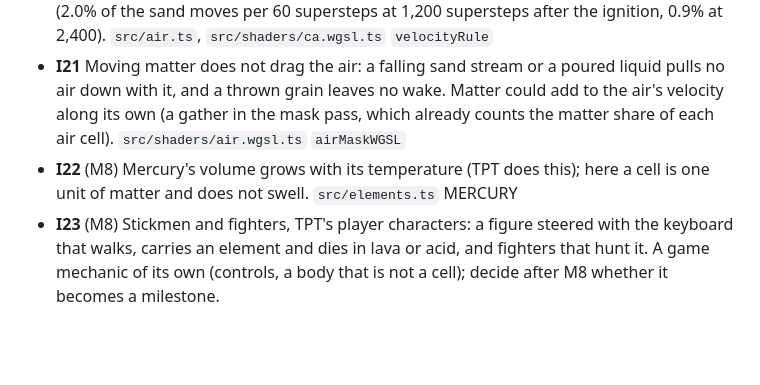
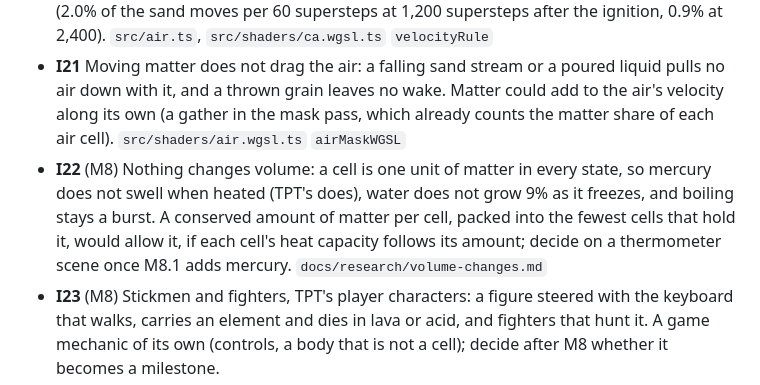
Before and after one commit to Pierre-Demessence/CorniSand, a Markdown page: docs/backlog.md, the part around the change. Rendered like a GitHub page; blank space fills up the shorter version.

```diff
--- a/docs/backlog.md
+++ b/docs/backlog.md
@@ -38,7 +38,7 @@ Next ID: B15, D36, I26.
 - **I18** A lit gunpowder charge burns only part of itself: the flame spreads one cell per dispatch and each burning cell's burst throws its neighbours away first (16 of 48 cells burned in the open, about 24 of 48 under sand in the `explosion` scene; the rest lands as unburnt powder). A faster burn (the flame crossing a connected charge in one dispatch) or a smaller burst per cell with a larger charge would make a bare pile of powder explode as a whole. `src/elements.ts` GUNPOWDER, `src/shaders/ca.wgsl.ts` phase 6
 - **I19** Hot air pushes sand: next to a big hot plate (the `plume` scene's 64x4 plate at 1,000 °C) the plume's pressure deficit keeps sand piles creeping toward it for thousands of supersteps (the push on sand is about 10 cells per dispatch squared per unit of pressure gradient). Lower `AIR.buoyancy` (the air's heat capacity is physical, M8.8d), or add a dead band below which the pressure gradient does not push matter. The `mound` scene shows it too: grains that landed loose on the hot floor keep sliding for about 10 s after the blast (2.0% of the sand moves per 60 supersteps at 1,200 supersteps after the ignition, 0.9% at 2,400). `src/air.ts`, `src/shaders/ca.wgsl.ts` `velocityRule`
 - **I21** Moving matter does not drag the air: a falling sand stream or a poured liquid pulls no air down with it, and a thrown grain leaves no wake. Matter could add to the air's velocity along its own (a gather in the mask pass, which already counts the matter share of each air cell). `src/shaders/air.wgsl.ts` `airMaskWGSL`
-- **I22** (M8) Mercury's volume grows with its temperature (TPT does this); here a cell is one unit of matter and does not swell. `src/elements.ts` MERCURY
+- **I22** (M8) Nothing changes volume: a cell is one unit of matter in every state, so mercury does not swell when heated (TPT's does), water does not grow 9% as it freezes, and boiling stays a burst. A conserved amount of matter per cell, packed into the fewest cells that hold it, would allow it, if each cell's heat capacity follows its amount; decide on a thermometer scene once M8.1 adds mercury. `docs/research/volume-changes.md`
 - **I23** (M8) Stickmen and fighters, TPT's player characters: a figure steered with the keyboard that walks, carries an element and dies in lava or acid, and fighters that hunt it. A game mechanic of its own (controls, a body that is not a cell); decide after M8 whether it becomes a milestone.
 - **I24** (M8) Viscosity is constant per element; real lava and molten glass stiffen by orders of magnitude as they cool toward setting. `src/shaders/ca.wgsl.ts` `spreadRow`
 - **I25** (M8) Steam released into open air hardly condenses: a cell is one unit of matter, so a steam cell holds the 2,257 MJ/m³ of the water it came from, and air at its physical 0.0012 MJ/m³·K needs about 23,500 cells of itself warmed from 20 to 100 °C to take it (64 steam cells in a 128×192 box cooled to a mean of 96 °C in 15 s and none condensed); steam condenses only against cold solids or as the air is replaced. Real steam condenses within a second because it mixes with a far larger volume of air than its own cell. A mixing exchange for gases (a larger coefficient and capacity share for a gas cell) or an expansion of steam into several cells would restore it. `src/air.ts`, `src/shaders/air.wgsl.ts` `airExchangeWGSL`
```
Also changed, not shown: AGENTS.md (+1 -0 lines), docs/research/volume-changes.md (added, +72 -0 lines).
